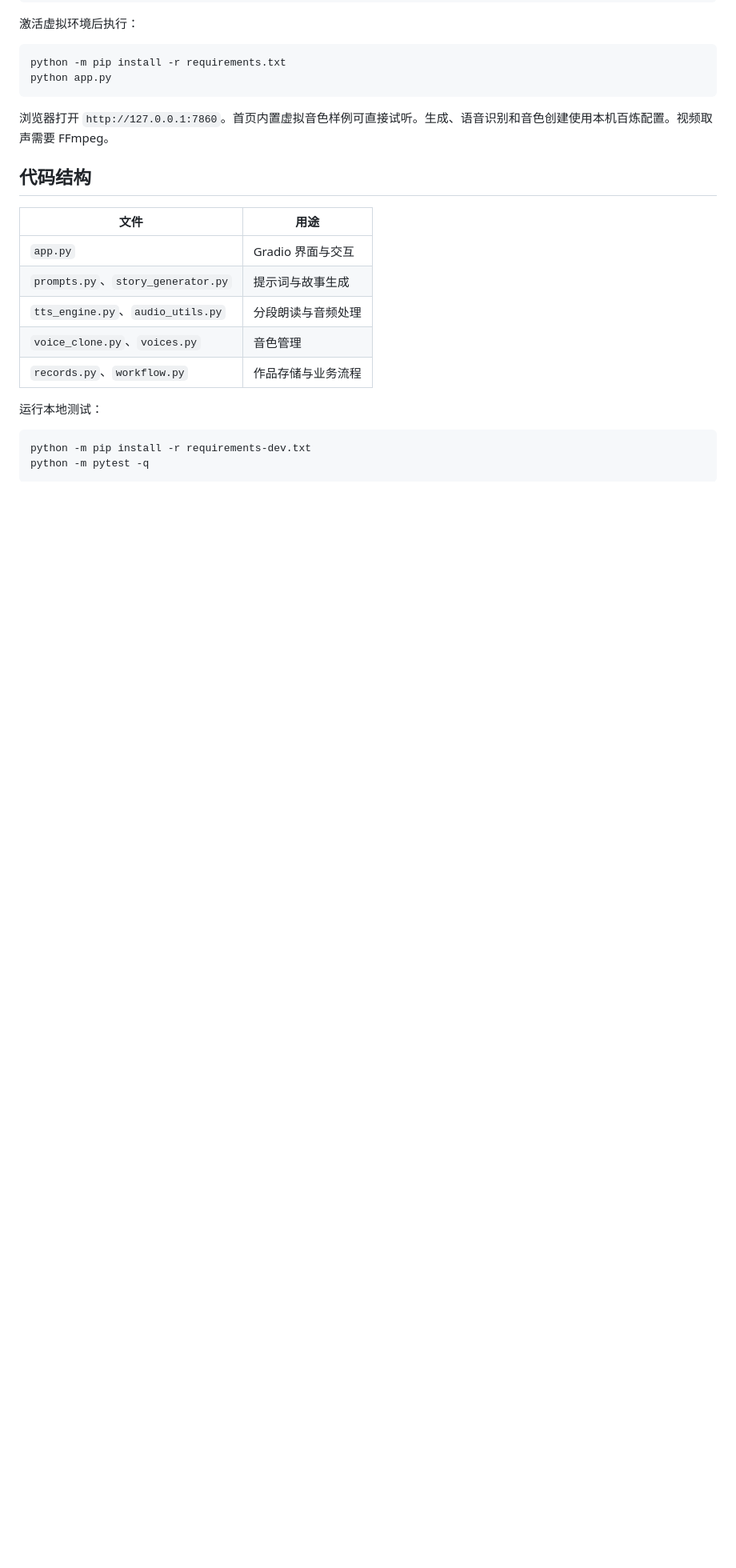
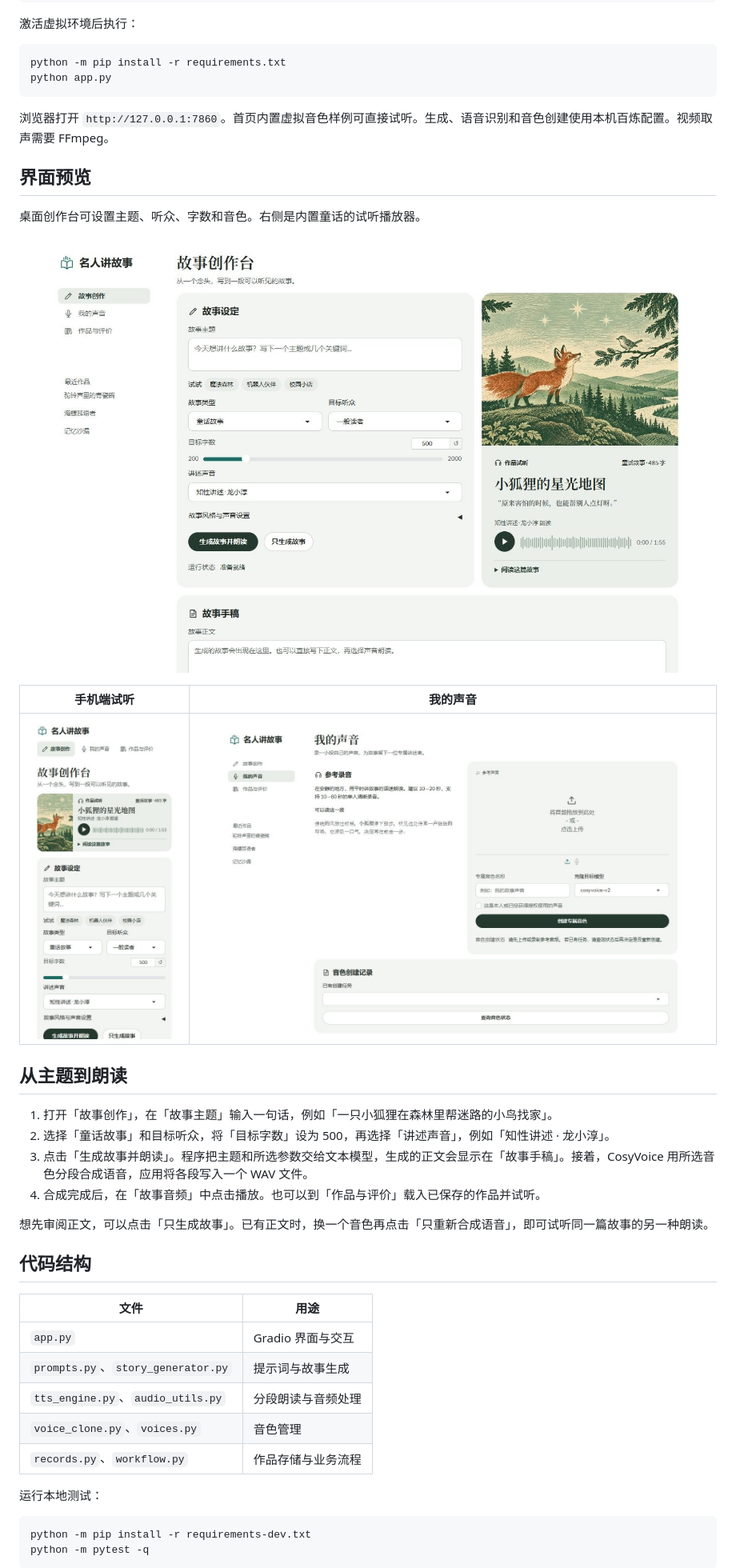
Before and after one commit to CenMunn/Celebrities-Tell-Stories, a Markdown page: README.md, the part around the change. Shown at 80% size. GitHub-like rendering; pictures changed too: docs/screenshots/mobile-preview.jpg (added), docs/screenshots/story-studio.jpg (added), docs/screenshots/voice-setup.jpg (added); blank space fills up the shorter version.

Commit message:
Document storytelling flow with sanitized screenshots

```diff
--- a/README.md
+++ b/README.md
@@ -26,6 +26,25 @@ python app.py
 
 浏览器打开 `http://127.0.0.1:7860`。首页内置虚拟音色样例可直接试听。生成、语音识别和音色创建使用本机百炼配置。视频取声需要 FFmpeg。
 
+## 界面预览
+
+桌面创作台可设置主题、听众、字数和音色。右侧是内置童话的试听播放器。
+
+![桌面故事创作台和虚拟音色试听区](docs/screenshots/story-studio.jpg)
+
+| 手机端试听 | 我的声音 |
+| --- | --- |
+| ![手机端创作台与内置试听](docs/screenshots/mobile-preview.jpg) | ![尚未上传录音的音色设置页](docs/screenshots/voice-setup.jpg) |
+
+## 从主题到朗读
+
+1. 打开「故事创作」，在「故事主题」输入一句话，例如「一只小狐狸在森林里帮迷路的小鸟找家」。
+2. 选择「童话故事」和目标听众，将「目标字数」设为 500，再选择「讲述声音」，例如「知性讲述 · 龙小淳」。
+3. 点击「生成故事并朗读」。程序把主题和所选参数交给文本模型，生成的正文会显示在「故事手稿」。接着，CosyVoice 用所选音色分段合成语音，应用将各段写入一个 WAV 文件。
+4. 合成完成后，在「故事音频」中点击播放。也可以到「作品与评价」载入已保存的作品并试听。
+
+想先审阅正文，可以点击「只生成故事」。已有正文时，换一个音色再点击「只重新合成语音」，即可试听同一篇故事的另一种朗读。
+
 ## 代码结构
 
 | 文件 | 用途 |
```
